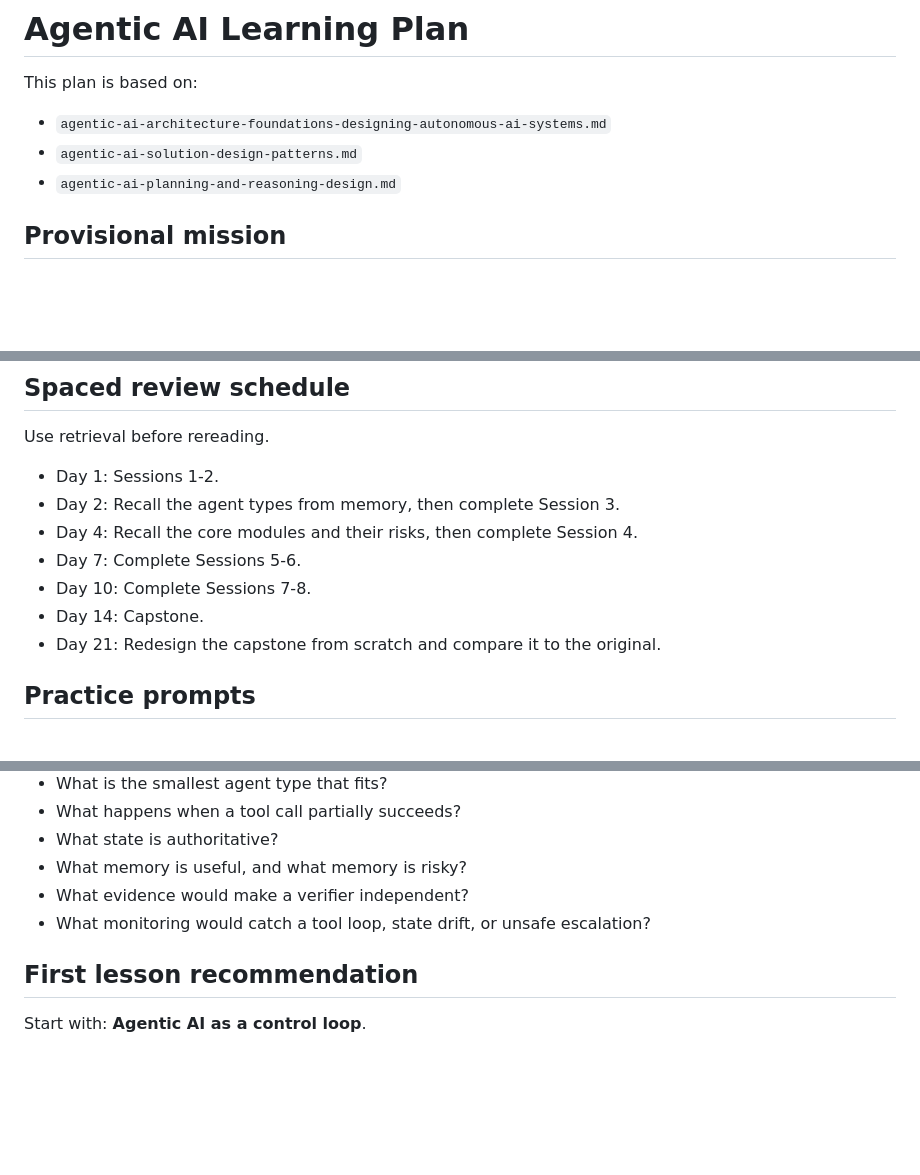
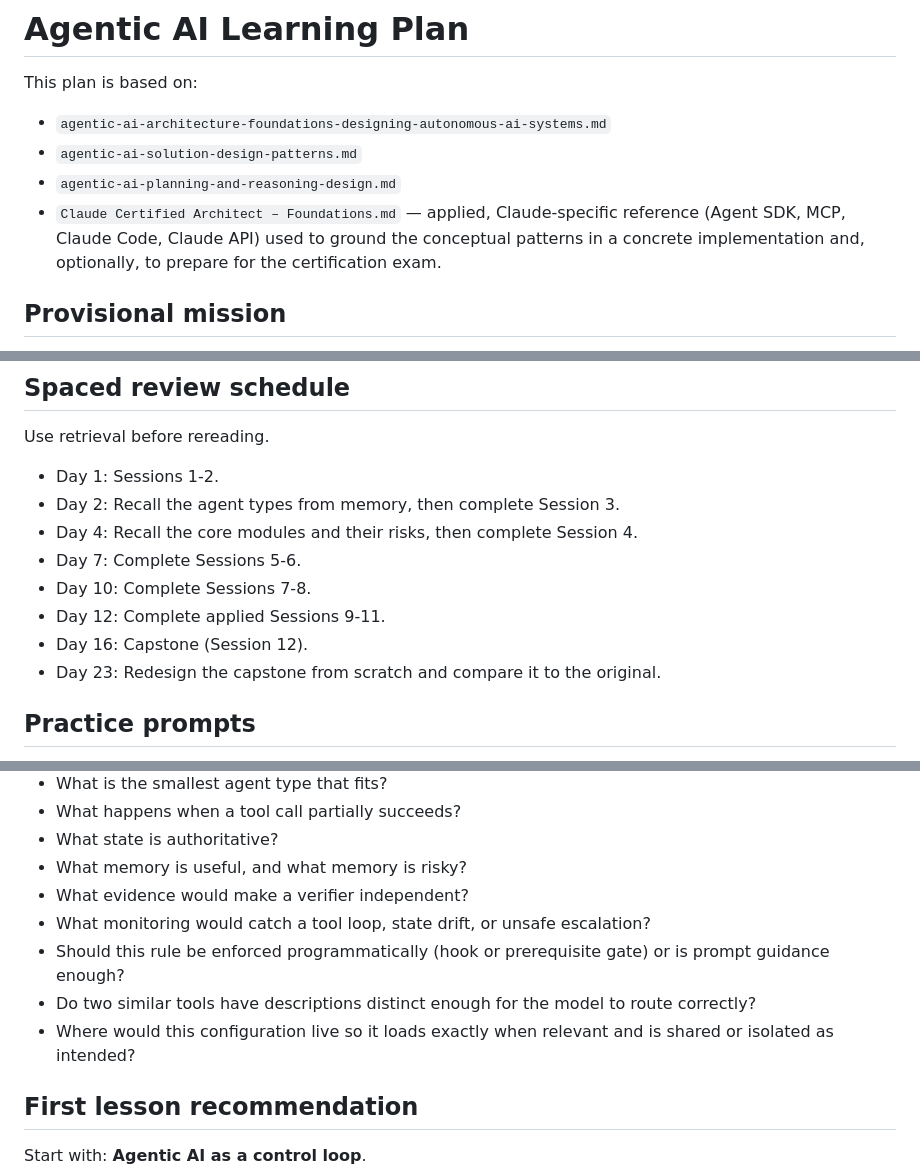
Before and after one commit to vkapko/agentic-ai-learning-path, a Markdown page: LEARNING_PLAN.md, 3 parts joined by grey strips. Drawn GitHub-style; blank space fills up the shorter version.

```diff
--- a/LEARNING_PLAN.md
+++ b/LEARNING_PLAN.md
@@ -5,6 +5,7 @@ This plan is based on:
 - `agentic-ai-architecture-foundations-designing-autonomous-ai-systems.md`
 - `agentic-ai-solution-design-patterns.md`
 - `agentic-ai-planning-and-reasoning-design.md`
+- `Claude Certified Architect – Foundations.md` — applied, Claude-specific reference (Agent SDK, MCP, Claude Code, Claude API) used to ground the conceptual patterns in a concrete implementation and, optionally, to prepare for the certification exam.
 
 ## Provisional mission
 
@@ -210,8 +276,9 @@ Use retrieval before rereading.
 - Day 4: Recall the core modules and their risks, then complete Session 4.
 - Day 7: Complete Sessions 5-6.
 - Day 10: Complete Sessions 7-8.
-- Day 14: Capstone.
-- Day 21: Redesign the capstone from scratch and compare it to the original.
+- Day 12: Complete applied Sessions 9-11.
+- Day 16: Capstone (Session 12).
+- Day 23: Redesign the capstone from scratch and compare it to the original.
 
 ## Practice prompts
 
@@ -225,6 +292,9 @@ Use retrieval before rereading.
 - What memory is useful, and what memory is risky?
 - What evidence would make a verifier independent?
 - What monitoring would catch a tool loop, state drift, or unsafe escalation?
+- Should this rule be enforced programmatically (hook or prerequisite gate) or is prompt guidance enough?
+- Do two similar tools have descriptions distinct enough for the model to route correctly?
+- Where would this configuration live so it loads exactly when relevant and is shared or isolated as intended?
 
 ## First lesson recommendation
 
```
Also changed, not shown: other parts of LEARNING_PLAN.md (+67 -2 lines).
